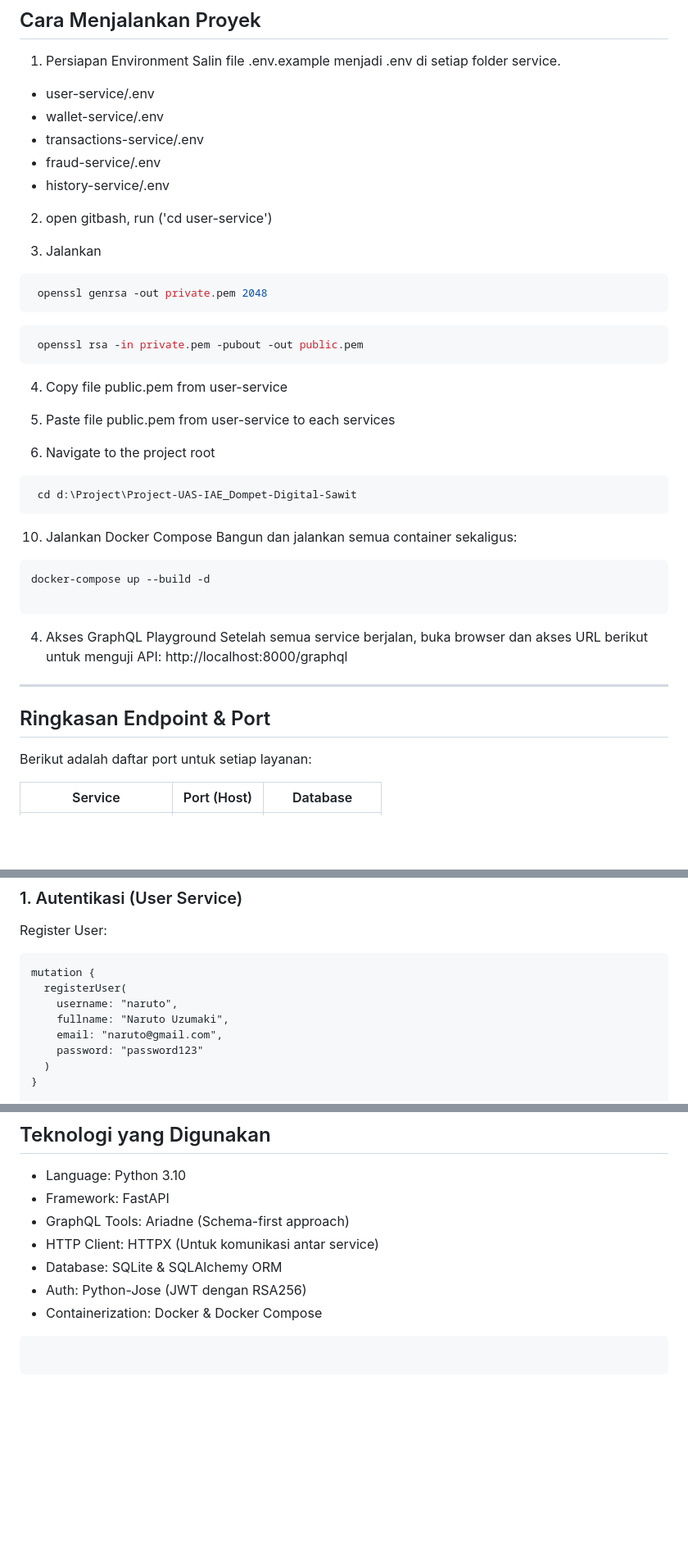
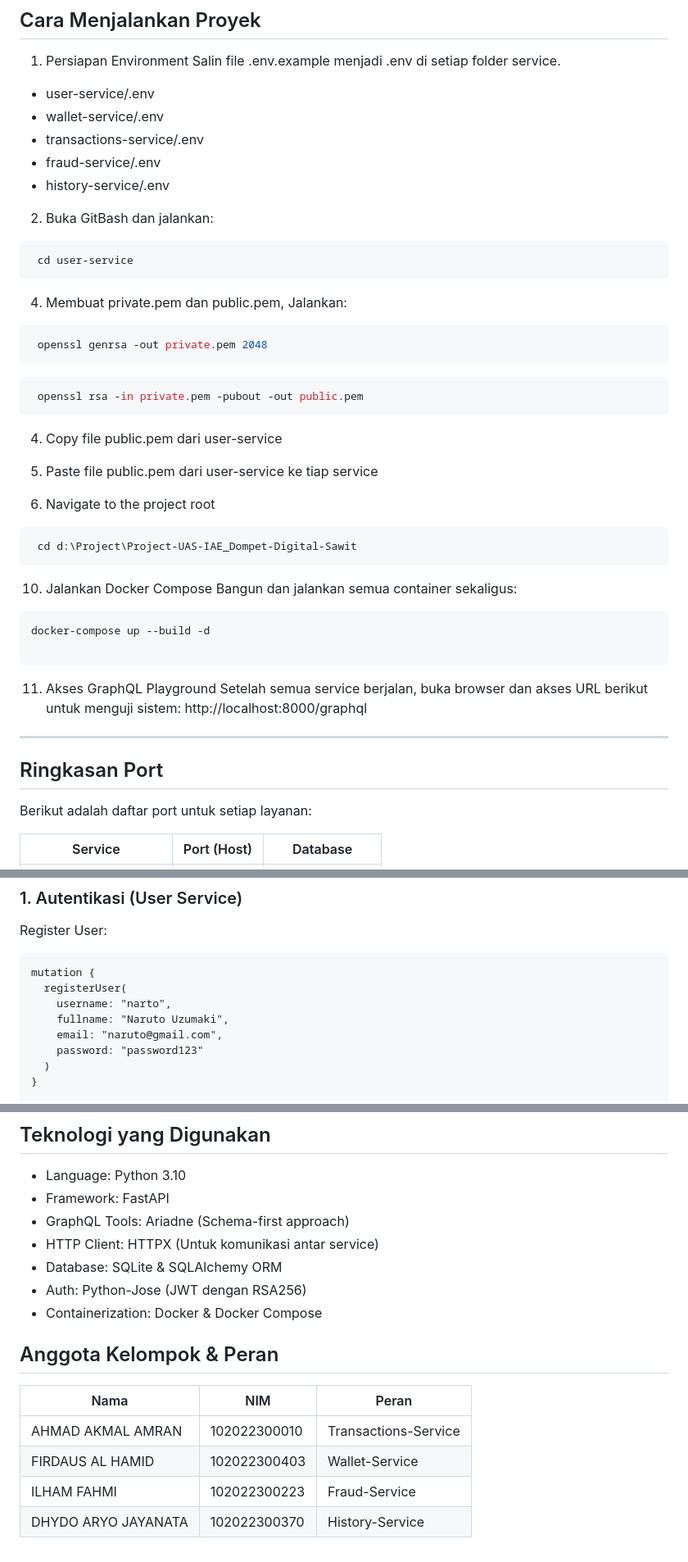
Before and after one commit to AAkmalAmran/Project-UAS-IAE_Dompet-Digital-Sawit, a Markdown page: readme.md, 3 parts joined by grey strips. Shown at 82% size. Rendered like a GitHub page; blank space fills up the shorter version.

Commit message:
Revise readme formatting and service descriptions
Updated the readme to improve clarity and fix formatting issues.

````diff
--- a/readme.md
+++ b/readme.md
@@ -74,9 +74,12 @@ Salin file .env.example menjadi .env di setiap folder service.
 * fraud-service/.env
 * history-service/.env
 
-2. open gitbash, run ('cd user-service')
+2. Buka GitBash dan jalankan:
+```bash
+ cd user-service
+```
 
-4. Jalankan
+4. Membuat private.pem dan public.pem, Jalankan:
 ```bash
  openssl genrsa -out private.pem 2048
 ```
@@ -85,9 +88,9 @@ Salin file .env.example menjadi .env di setiap folder service.
  openssl rsa -in private.pem -pubout -out public.pem
 ```
 
-4. Copy file public.pem from user-service
+4. Copy file public.pem dari user-service
 
-6. Paste file public.pem from user-service to each services
+6. Paste file public.pem dari user-service ke tiap service
 
 8. Navigate to the project root
 
@@ -103,13 +106,13 @@ docker-compose up --build -d
 ```
 
 
-4. Akses GraphQL Playground
-Setelah semua service berjalan, buka browser dan akses URL berikut untuk menguji API:
+11. Akses GraphQL Playground
+Setelah semua service berjalan, buka browser dan akses URL berikut untuk menguji sistem:
 http://localhost:8000/graphql
 
 ---
 
-## Ringkasan Endpoint & Port
+## Ringkasan Port
 
 Berikut adalah daftar port untuk setiap layanan:
 
@@ -135,7 +138,7 @@ Register User:
 ```graphql
 mutation {
   registerUser(
-    username: "naruto",
+    username: "narto",
     fullname: "Naruto Uzumaki",
     email: "naruto@gmail.com",
     password: "password123"
@@ -277,6 +280,11 @@ query {
 * Auth: Python-Jose (JWT dengan RSA256)
 * Containerization: Docker & Docker Compose
 
-```
+## Anggota Kelompok & Peran
 
-```
+| Nama             | NIM   | Peran                                    |
+| ---------------- | ----- | ---------------------------------------- |
+| AHMAD AKMAL AMRAN | 102022300010 | Transactions-Service |
+| FIRDAUS AL HAMID | 102022300403 | Wallet-Service |
+| ILHAM FAHMI | 102022300223 | Fraud-Service |
+| DHYDO ARYO JAYANATA | 102022300370 | History-Service |
````
Also changed, not shown: other parts of readme.md (+1 -1 lines).
